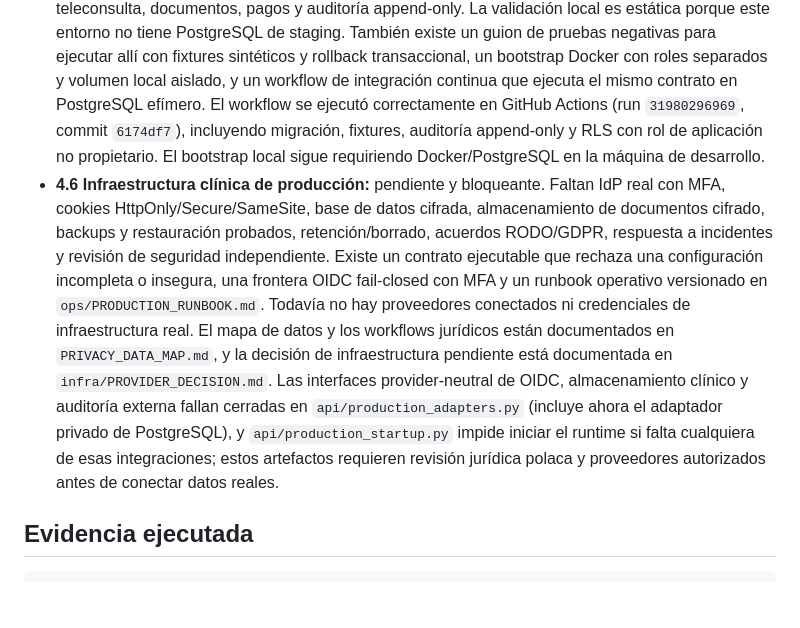
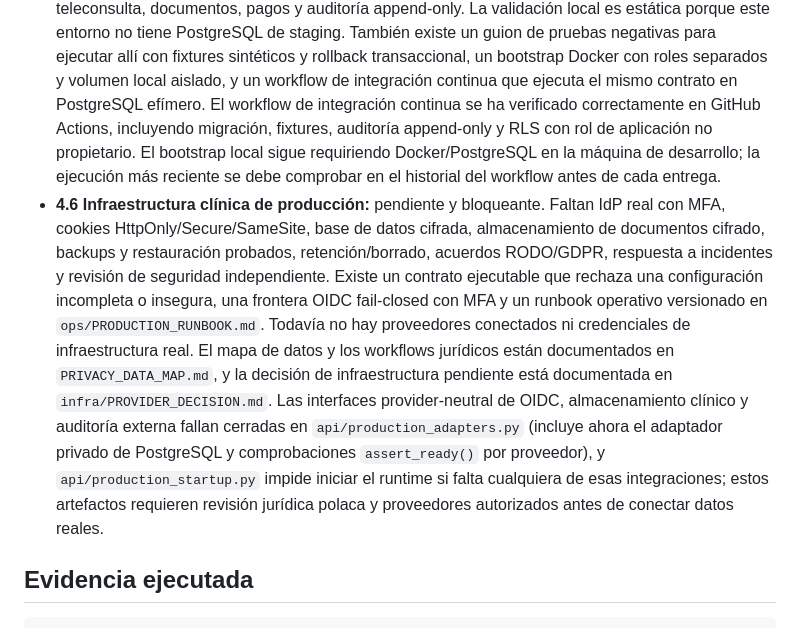
Before and after one commit to ib4d/onkofizjo, a Markdown page: PHASE_STATUS.md, the part around the change. Drawn GitHub-style; blank space fills up the shorter version.

Commit message:
Keep phase evidence reference stable

```diff
--- a/PHASE_STATUS.md
+++ b/PHASE_STATUS.md
@@ -46,10 +46,11 @@ desarrollo. Sigue prohibido introducir datos reales: el API local declara
   negativas para ejecutar allí con fixtures sintéticos y rollback transaccional,
   un bootstrap Docker con roles separados y volumen local aislado, y un workflow
   de integración continua que ejecuta el mismo contrato en PostgreSQL efímero.
-  El workflow se ejecutó correctamente en GitHub Actions (run
-  `31980296969`, commit `6174df7`), incluyendo migración, fixtures, auditoría
-  append-only y RLS con rol de aplicación no propietario. El bootstrap local
-  sigue requiriendo Docker/PostgreSQL en la máquina de desarrollo.
+  El workflow de integración continua se ha verificado correctamente en
+  GitHub Actions, incluyendo migración, fixtures, auditoría append-only y RLS
+  con rol de aplicación no propietario. El bootstrap local sigue requiriendo
+  Docker/PostgreSQL en la máquina de desarrollo; la ejecución más reciente se
+  debe comprobar en el historial del workflow antes de cada entrega.
 - **4.6 Infraestructura clínica de producción:** pendiente y bloqueante. Faltan
   IdP real con MFA, cookies HttpOnly/Secure/SameSite, base de datos cifrada,
   almacenamiento de documentos cifrado, backups y restauración probados,
@@ -63,9 +64,10 @@ desarrollo. Sigue prohibido introducir datos reales: el API local declara
   documentada en `infra/PROVIDER_DECISION.md`. Las interfaces provider-neutral
   de OIDC, almacenamiento clínico y auditoría externa fallan cerradas en
   `api/production_adapters.py` (incluye ahora el adaptador privado de
-  PostgreSQL), y `api/production_startup.py` impide iniciar el runtime si falta
-  cualquiera de esas integraciones; estos artefactos requieren revisión jurídica
-  polaca y proveedores autorizados antes de conectar datos reales.
+  PostgreSQL y comprobaciones `assert_ready()` por proveedor), y
+  `api/production_startup.py` impide iniciar el runtime si falta cualquiera de
+  esas integraciones; estos artefactos requieren revisión jurídica polaca y
+  proveedores autorizados antes de conectar datos reales.
 
 ## Evidencia ejecutada
 
```
